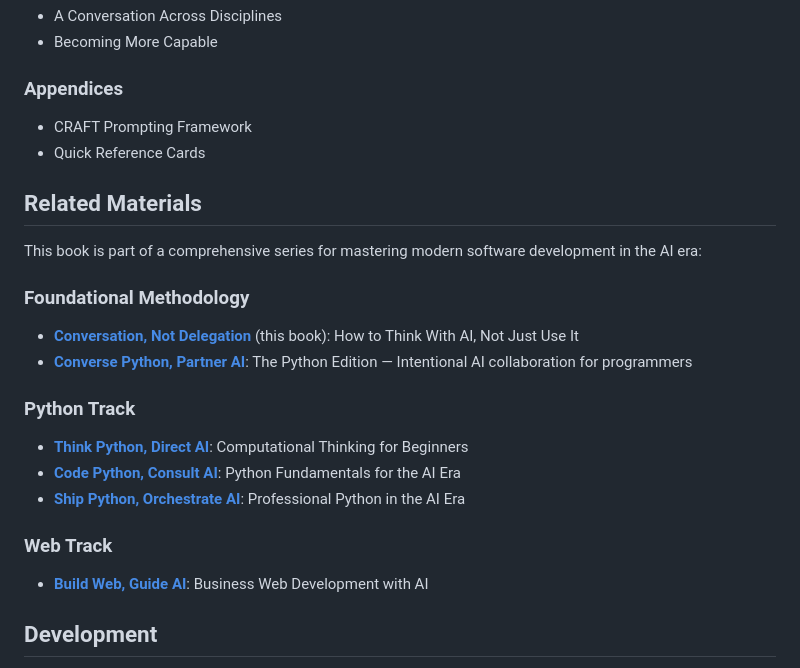
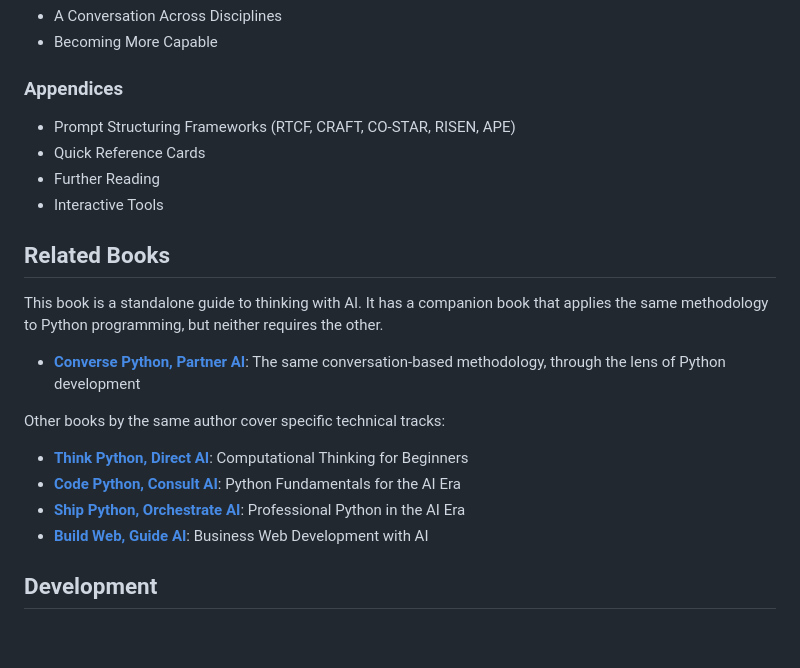
Before and after one commit to michael-borck/conversation-not-delegation, a Markdown page: README.md, the part around the change. GitHub-like rendering; blank space fills up the shorter version.

Commit message:
Update README: fix series description and appendices list
Remove 'mastering modern software development' framing — this book is
standalone, not part of a dev series. Update appendices list to match
current content. Clarify relationship with sibling book.

Co-Authored-By: Claude Opus 4.6 <noreply@anthropic.com>

```diff
--- a/README.md
+++ b/README.md
@@ -41,23 +41,22 @@ The book is organized into the following sections:
 - Becoming More Capable
 
 ### Appendices
-- CRAFT Prompting Framework
+- Prompt Structuring Frameworks (RTCF, CRAFT, CO-STAR, RISEN, APE)
 - Quick Reference Cards
+- Further Reading
+- Interactive Tools
 
-## Related Materials
+## Related Books
 
-This book is part of a comprehensive series for mastering modern software development in the AI era:
+This book is a standalone guide to thinking with AI. It has a companion book that applies the same methodology to Python programming, but neither requires the other.
 
-### Foundational Methodology
-- **[Conversation, Not Delegation](https://michael-borck.github.io/conversation-not-delegation)** (this book): How to Think With AI, Not Just Use It
-- **[Converse Python, Partner AI](https://michael-borck.github.io/converse-python-partner-ai)**: The Python Edition — Intentional AI collaboration for programmers
+- **[Converse Python, Partner AI](https://michael-borck.github.io/converse-python-partner-ai)**: The same conversation-based methodology, through the lens of Python development
 
-### Python Track
+Other books by the same author cover specific technical tracks:
+
 - **[Think Python, Direct AI](https://michael-borck.github.io/think-python-direct-ai)**: Computational Thinking for Beginners
 - **[Code Python, Consult AI](https://michael-borck.github.io/code-python-consult-ai)**: Python Fundamentals for the AI Era
 - **[Ship Python, Orchestrate AI](https://michael-borck.github.io/ship-it-python-in-production)**: Professional Python in the AI Era
-
-### Web Track
 - **[Build Web, Guide AI](https://michael-borck.github.io/build-web-guide-ai)**: Business Web Development with AI
 
 ## Development
```
